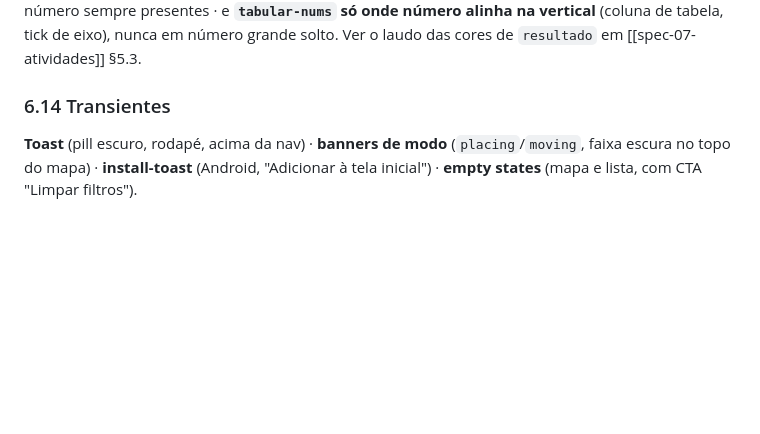
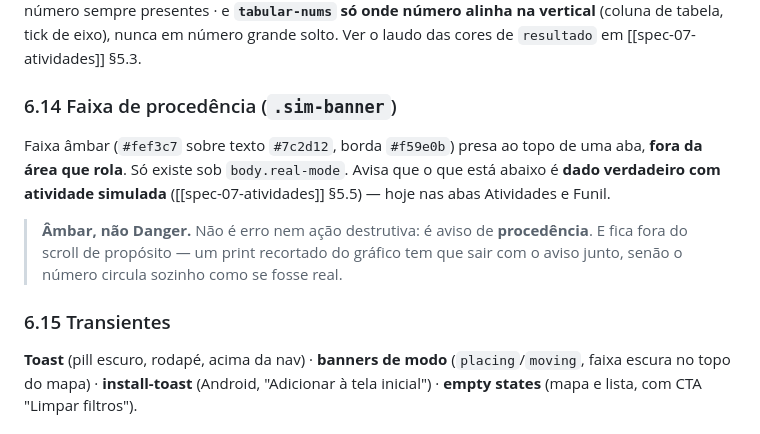
Before and after one commit to tatianaaires-ship-it/crm-externo-mapa, a Markdown page: docs/telas/spec-00-design-system.md, the part around the change. Rendered like a GitHub page; blank space fills up the shorter version.

Commit message:
docs: registra a faixa de procedencia (.sim-banner) no SPEC 00 §6.14
O componente estava em css/styles.css desde o commit das atividades simuladas
sobre dado real, mas nunca entrou no doc — e o CSS e a fonte de verdade do
design, o SPEC 00 e que espelha. Transientes viram §6.15; a unica referencia
cruzada (spec-07 §10) acompanhou.

Co-Authored-By: Claude Opus 5 <noreply@anthropic.com>

```diff
--- a/docs/telas/spec-00-design-system.md
+++ b/docs/telas/spec-00-design-system.md
@@ -246,7 +246,12 @@ Sem lib: SVG/CSS puro, coerente com o "sem build" (o Leaflet é vendorizado, nã
 
 **Regras de cor que valem para qualquer gráfico daqui em diante:** hue categórico em **ordem fixa do enum, nunca por ranking** (a cor segue a entidade — filtrar não pode repintar quem sobrou) · **uma cor só** para todas as barras de uma mesma série (colorir por tamanho duplica o comprimento) · paleta categórica **validada por script antes de subir**, nunca no olho · cor **nunca sozinha**: rótulo + número sempre presentes · e **`tabular-nums` só onde número alinha na vertical** (coluna de tabela, tick de eixo), nunca em número grande solto. Ver o laudo das cores de `resultado` em [[spec-07-atividades]] §5.3.
 
-### 6.14 Transientes
+### 6.14 Faixa de procedência (`.sim-banner`)
+Faixa âmbar (`#fef3c7` sobre texto `#7c2d12`, borda `#f59e0b`) presa ao topo de uma aba, **fora da área que rola**. Só existe sob `body.real-mode`. Avisa que o que está abaixo é **dado verdadeiro com atividade simulada** ([[spec-07-atividades]] §5.5) — hoje nas abas Atividades e Funil.
+
+> **Âmbar, não Danger.** Não é erro nem ação destrutiva: é aviso de **procedência**. E fica fora do scroll de propósito — um print recortado do gráfico tem que sair com o aviso junto, senão o número circula sozinho como se fosse real.
+
+### 6.15 Transientes
 **Toast** (pill escuro, rodapé, acima da nav) · **banners de modo** (`placing`/`moving`, faixa escura no topo do mapa) · **install-toast** (Android, "Adicionar à tela inicial") · **empty states** (mapa e lista, com CTA "Limpar filtros").
 
 ## 7. Ícones
```
Also changed, not shown: docs/telas/spec-07-atividades.md (+1 -1 lines).
